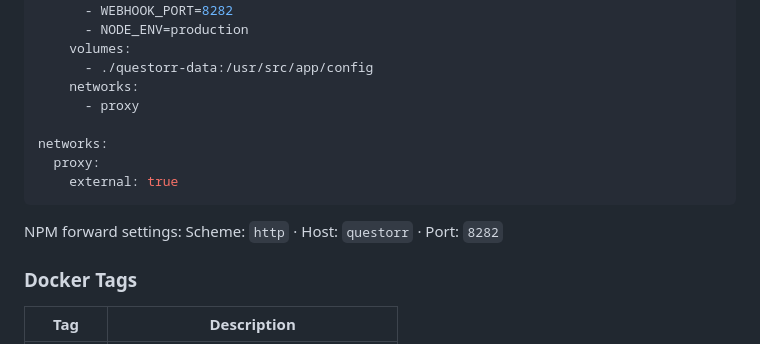
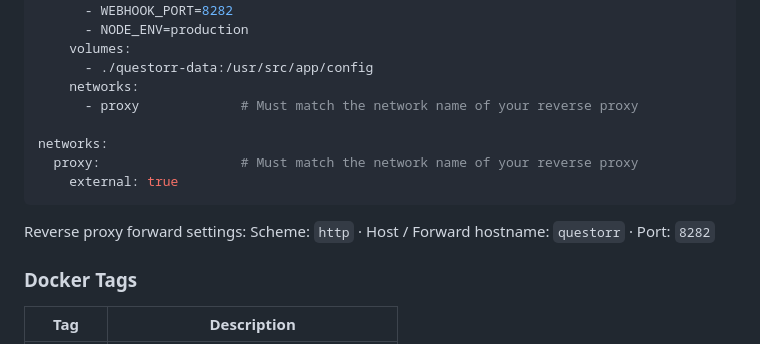
Before and after one commit to Jellyforge-Dev/Questorr, a Markdown page: README.md, the part around one of its changes. Drawn GitHub-style.

````diff
--- a/README.md
+++ b/README.md
@@ -88,14 +88,14 @@ services:
     volumes:
       - ./questorr-data:/usr/src/app/config
     networks:
-      - proxy
+      - proxy             # Must match the network name of your reverse proxy
 
 networks:
-  proxy:
+  proxy:                  # Must match the network name of your reverse proxy
     external: true
 ```
 
-NPM forward settings: Scheme: `http` · Host: `questorr` · Port: `8282`
+Reverse proxy forward settings: Scheme: `http` · Host / Forward hostname: `questorr` · Port: `8282`
 
 ### Docker Tags
 
````
Also changed, not shown: other parts of README.md (+1 -1 lines), README.de.md (+4 -4 lines).
